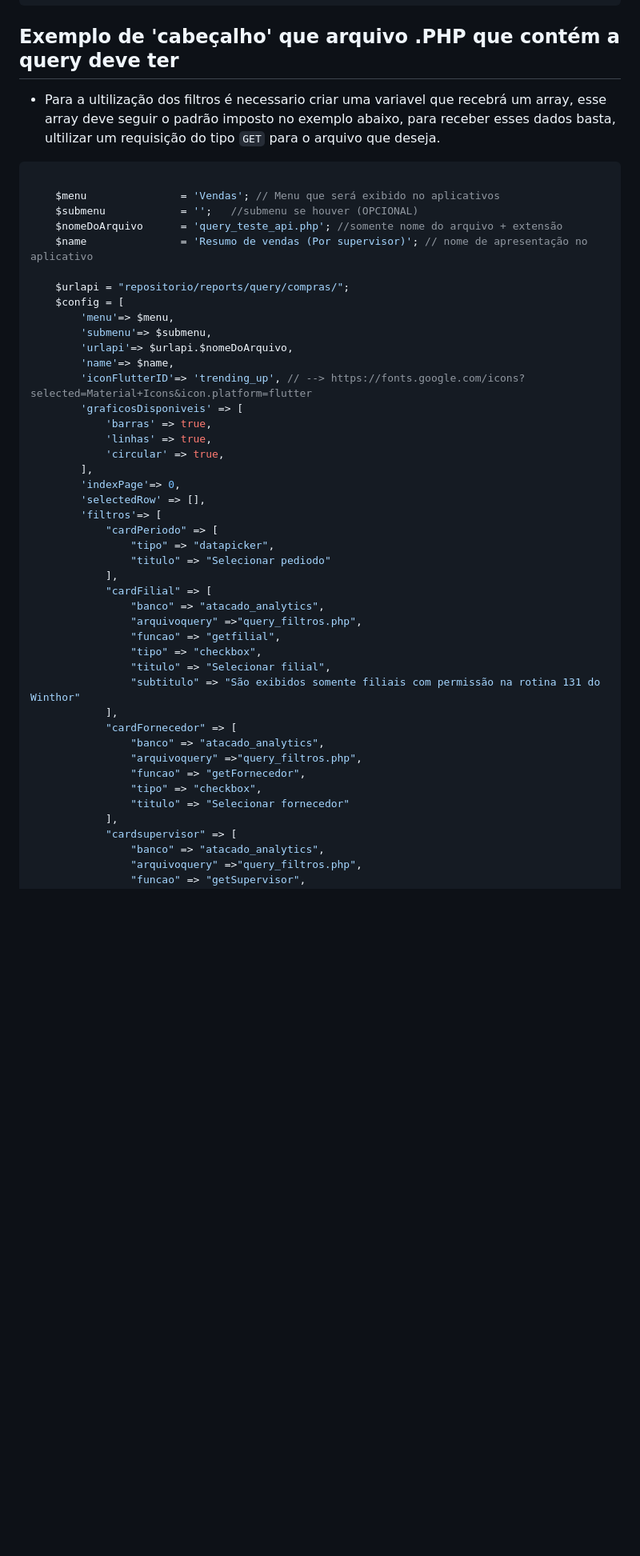
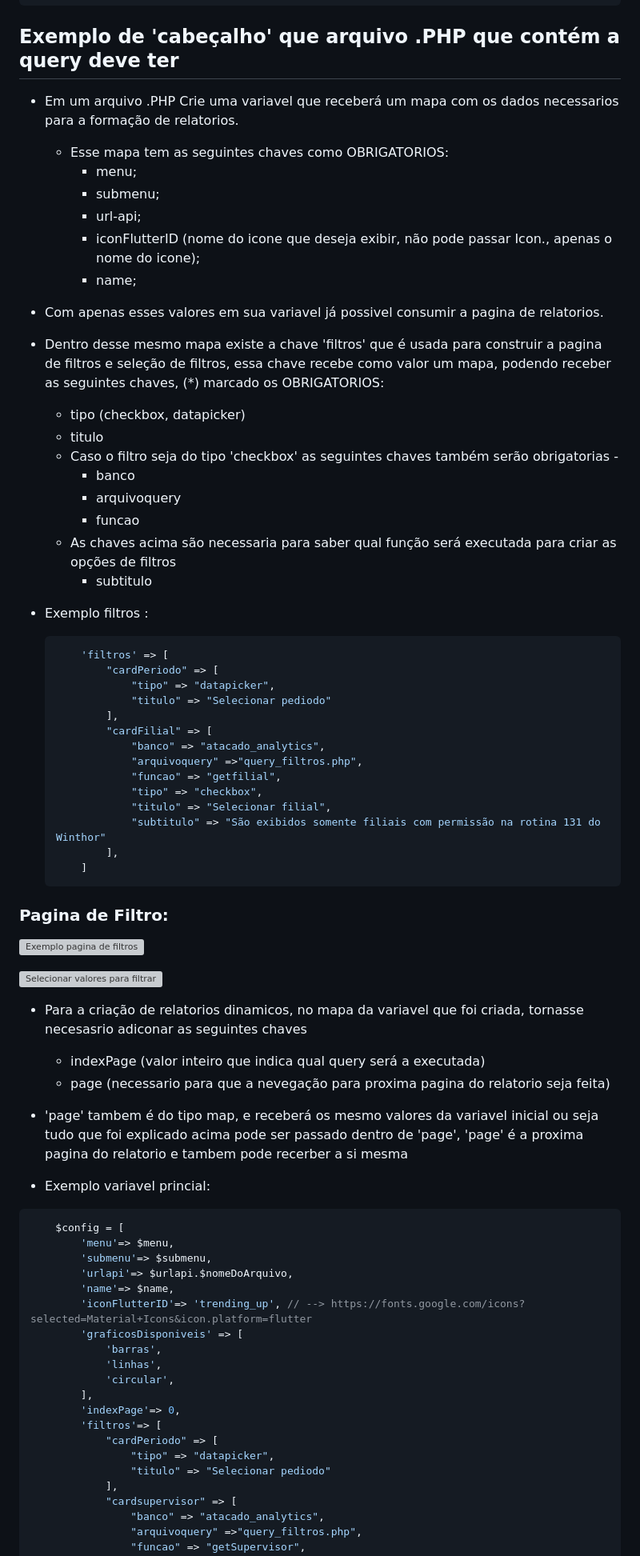
Before and after one commit to jacsontiede85/package_reports, a Markdown page: README.md, the part around the change printed below. Shown: that part at 80% size. GitHub-like rendering; blank space fills up the shorter version; grey boxes are pictures that could not be loaded.

````diff
--- a/README.md
+++ b/README.md
@@ -20,32 +21,30 @@ flutter pub get
 ```
 
 ## Exemplo de 'cabeçalho' que arquivo .PHP que contém a query deve ter
+- Em um arquivo .PHP Crie uma variavel que receberá um mapa com os dados necessarios para a formação de relatorios.
 
-- Para a ultilização dos filtros é necessario criar uma variavel que recebrá um array, esse array deve seguir o padrão imposto no exemplo abaixo, para receber esses
-dados basta, ultilizar um requisição do tipo ```GET``` para o arquivo que deseja.
+    - Esse mapa tem as seguintes chaves como OBRIGATORIOS:
+        * menu;
+        * submenu;
+        * url-api;
+        * iconFlutterID (nome do icone que deseja exibir, não pode passar Icon., apenas o nome do icone);
+        * name;
 
-```php
+- Com apenas esses valores em sua variavel já possivel consumir a pagina de relatorios.
+- Dentro desse mesmo mapa existe a chave 'filtros' que é usada para construir a pagina de filtros e seleção de filtros, essa chave recebe como valor um mapa, podendo receber as seguintes chaves, (*) marcado os OBRIGATORIOS:
 
-    $menu               = 'Vendas'; // Menu que será exibido no aplicativos
-    $submenu            = '';   //submenu se houver (OPCIONAL)
-    $nomeDoArquivo      = 'query_teste_api.php'; //somente nome do arquivo + extensão
-    $name               = 'Resumo de vendas (Por supervisor)'; // nome de apresentação no aplicativo
+    * tipo (checkbox, datapicker)
+    * titulo
+    - Caso o filtro seja do tipo 'checkbox' as seguintes chaves também serão obrigatorias -
+        * banco
+        * arquivoquery
+        * funcao
+    - As chaves acima são necessaria para saber qual função será executada para criar as opções de filtros
+        - subtitulo
 
-    $urlapi = "repositorio/reports/query/compras/";
-    $config = [
-        'menu'=> $menu,
-        'submenu'=> $submenu,
-        'urlapi'=> $urlapi.$nomeDoArquivo,
-        'name'=> $name,
-        'iconFlutterID'=> 'trending_up', // --> https://fonts.google.com/icons?selected=Material+Icons&icon.platform=flutter
-        'graficosDisponiveis' => [
-            'barras' => true,
-            'linhas' => true,
-            'circular' => true,
-        ],
-        'indexPage'=> 0,
-        'selectedRow' => [],
-        'filtros'=> [
+- Exemplo filtros :
+    ```php
+        'filtros' => [
             "cardPeriodo" => [
                 "tipo" => "datapicker",
                 "titulo" => "Selecionar pediodo"
@@ -58,12 +57,42 @@
                 "titulo" => "Selecionar filial",
                 "subtitulo" => "São exibidos somente filiais com permissão na rotina 131 do Winthor"
             ],
-            "cardFornecedor" => [
-                "banco" => "atacado_analytics",
-                "arquivoquery" =>"query_filtros.php",
-                "funcao" => "getFornecedor",
-                "tipo" => "checkbox",
-                "titulo" => "Selecionar fornecedor"
+        ]
+    ```
+### Pagina de Filtro:
+![Exemplo pagina de filtros](lib/global/src/img/filtro.png)
+
+![Selecionar valores para filtrar](lib/global/src/img/selecionar_filtros.png)
+
+- Para a criação de relatorios dinamicos, no mapa da variavel que foi criada, tornasse necesasrio adiconar as seguintes chaves
+
+    * indexPage (valor inteiro que indica qual query será a executada)
+    * page (necessario para que a nevegação para proxima pagina do relatorio seja feita)
+
+- 'page' tambem é do tipo map, e receberá os mesmo valores da variavel inicial ou seja tudo que foi explicado acima pode ser passado
+dentro de 'page', 'page' é a proxima pagina do relatorio e tambem pode recerber a si mesma
+
+
+- Exemplo variavel princial:
+
+
+```php
+    $config = [
+        'menu'=> $menu,
+        'submenu'=> $submenu,
+        'urlapi'=> $urlapi.$nomeDoArquivo,
+        'name'=> $name,
+        'iconFlutterID'=> 'trending_up', // --> https://fonts.google.com/icons?selected=Material+Icons&icon.platform=flutter
+        'graficosDisponiveis' => [
+            'barras',
+            'linhas',
+            'circular',
+        ],
+        'indexPage'=> 0,
+        'filtros'=> [
+            "cardPeriodo" => [
+                "tipo" => "datapicker",
+                "titulo" => "Selecionar pediodo"
             ],
             "cardsupervisor" => [
                 "banco" => "atacado_analytics",
````
Also changed, not shown: other parts of README.md (+33 -88 lines).
